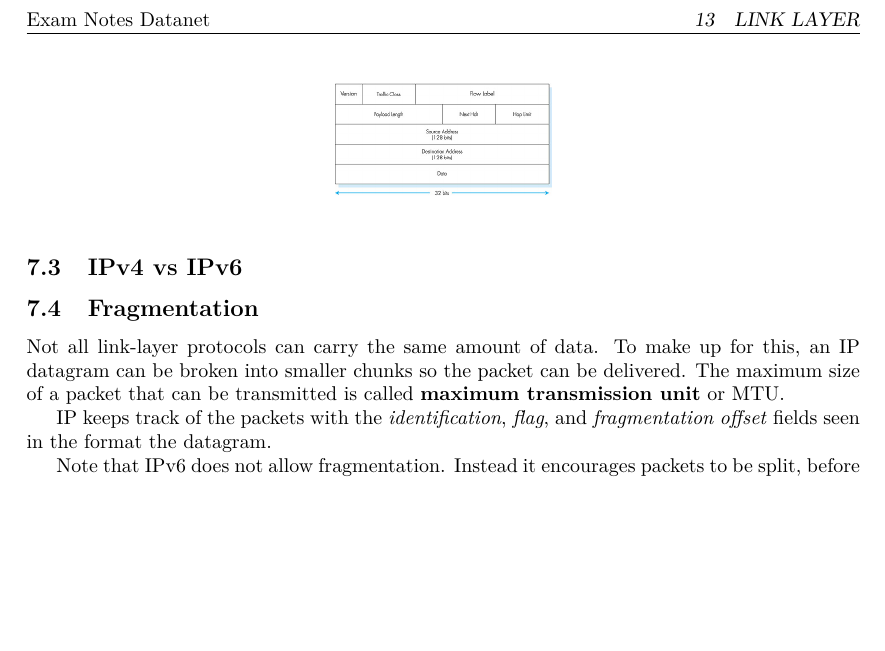
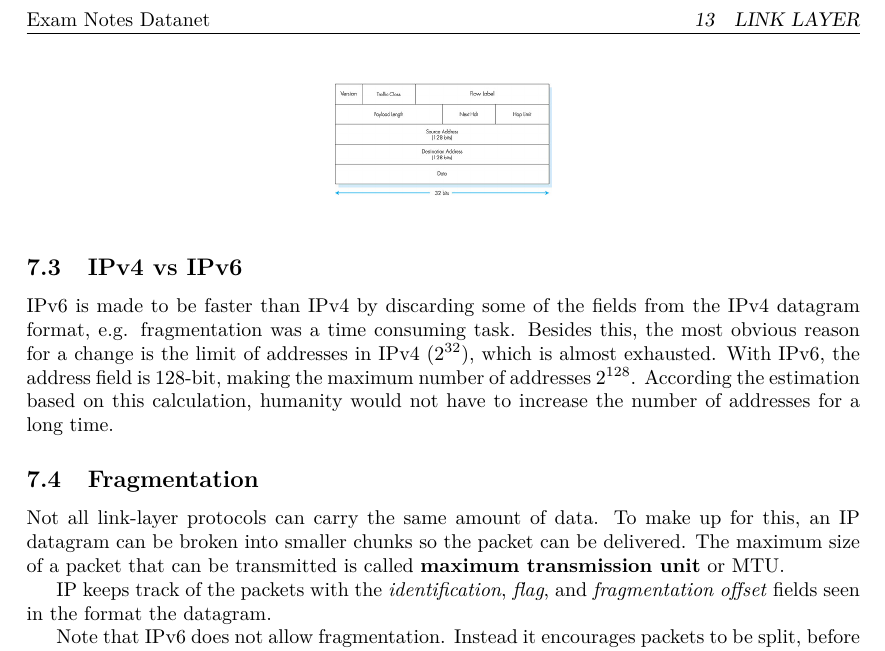
Before and after one commit to alathon/Datanet-Exam-2012, a LaTeX document (report.tex, which reads ip.tex): part of page 4 of 4, cut so that both start at the same text, the shorter picture padded with empty space. Compiled offline with pdfLaTeX.

Commit message:
done with IP

```diff
--- a/ip.tex
+++ b/ip.tex
@@ -43,6 +43,13 @@ protocols in the transport layer and link layer already check the
 sums.
 
 \subsection{IPv4 vs IPv6}
+IPv6 is made to be faster than IPv4 by discarding some of the fields
+from the IPv4 datagram format, e.g. fragmentation was a time consuming
+task. Besides this, the most obvious reason for a change is the limit
+of addresses in IPv4 ($2^{32}$), which is almost exhausted. With IPv6,
+the address field is 128-bit, making the maximum number of addresses
+$2^{128}$. According the estimation based on this calculation,
+humanity would not have to increase the number of addresses for a long time.
 
 \subsection{Fragmentation}
 Not all link-layer protocols can carry the same amount of data. To
```
